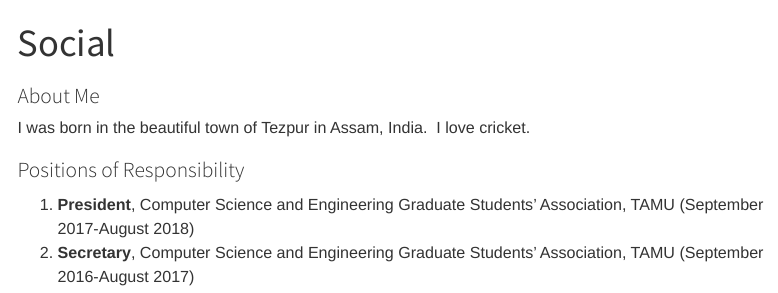
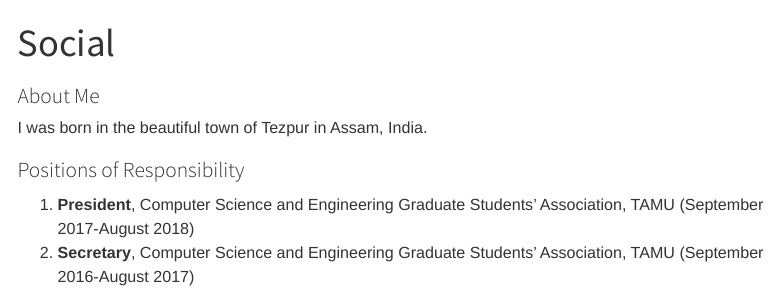
Before and after one commit to pulakeshupadhyaya/pulakeshupadhyaya.github.io, a Quarto document (social.qmd): the page in a window 1100 px wide, from its top. Rendered offline with R 4.5, knitr and Pandoc in place of Quarto, with nearby package versions; menus at the side of the page are left out.

Commit message:
check this one

```diff
--- a/social.qmd
+++ b/social.qmd
@@ -5,7 +5,7 @@ title: "Social"
 # About Me
 
 I was born in the beautiful town of Tezpur in Assam, India.\
-I love cricket. \
+
 
 # Positions of Responsibility
 
```
